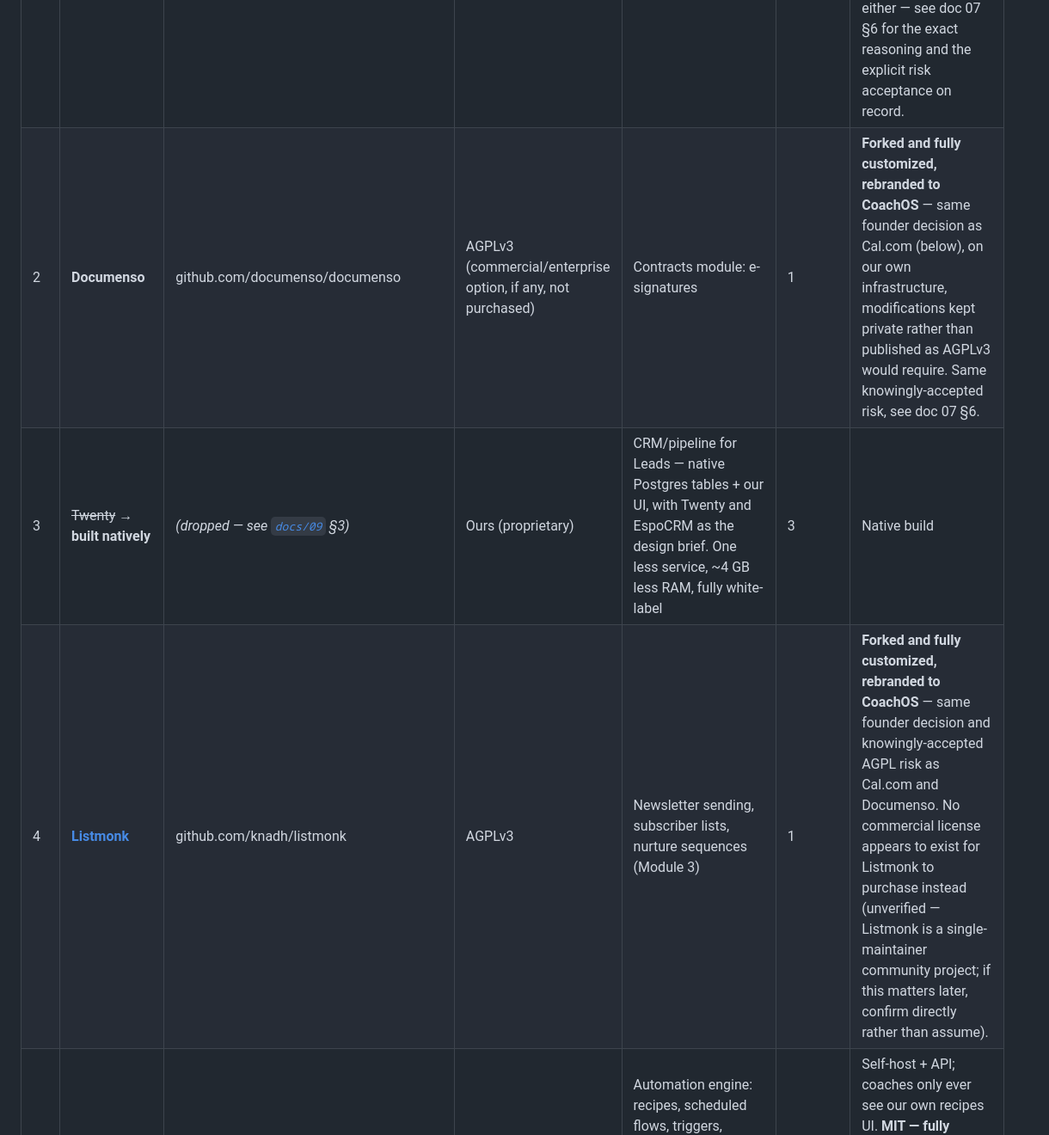
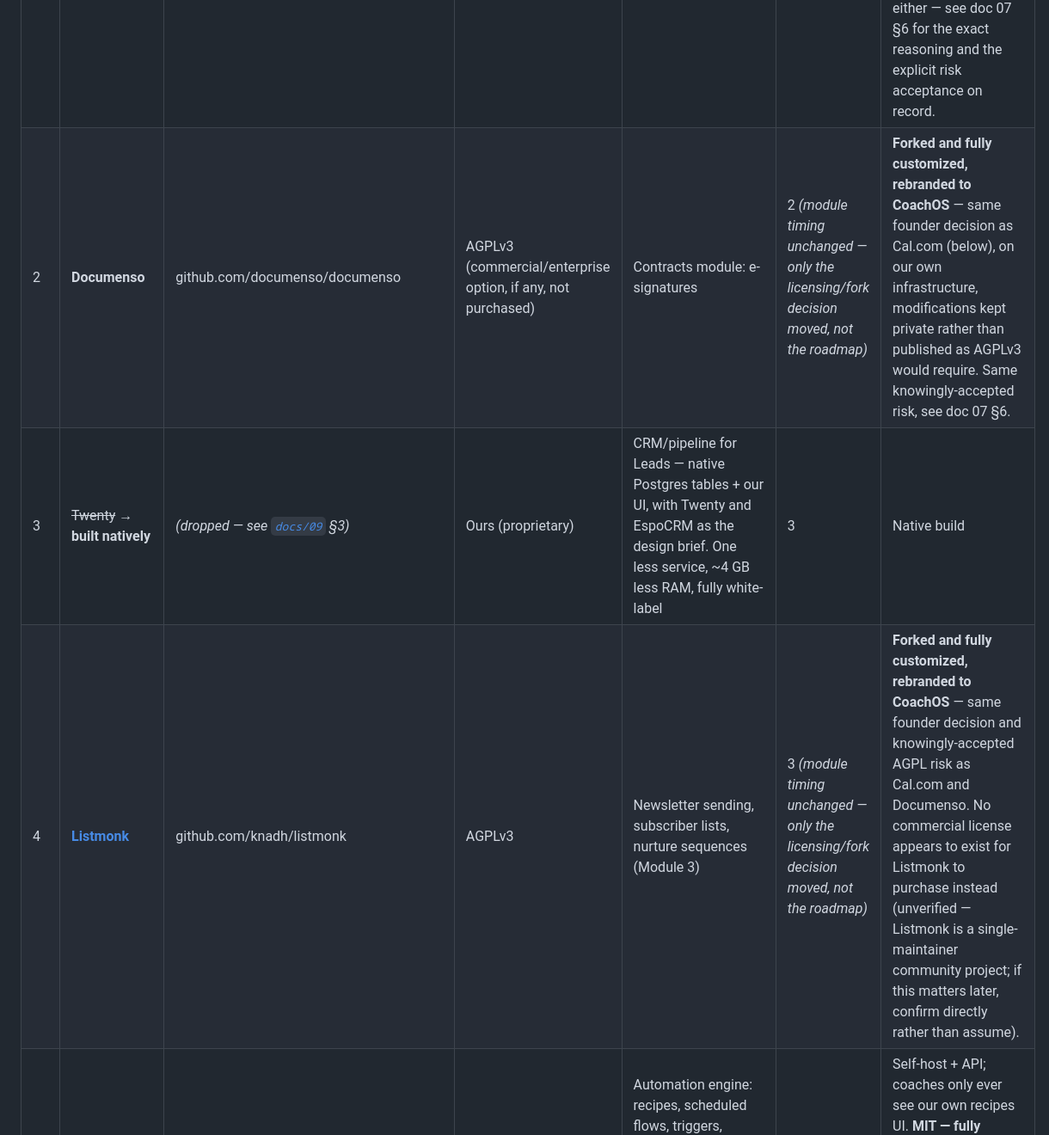
Before and after one commit to amir9078/coachos, a Markdown page: docs/03-open-source-stack.md, the part around one of its changes. Shown at 86% size. GitHub-like rendering.

Commit message:
Fix: Documenso/Listmonk's build-phase timing wrongly bumped to Phase 1
Correction to the previous commit -- the fork-and-rebrand licensing
decision for Documenso and Listmonk was mistakenly written as if it also
moved their build timing to Phase 1 alongside Cal.com. It doesn't: Contracts
is still a Phase 2 module, Newsletter is still Phase 3 (doc 04's roadmap is
unchanged). Only Cal.com's Phase-1 timing is real, and it was already
correct before this session (bookings/scheduling was already in the
original wedge scope) -- this session only changed *how* Cal.com is hosted
and licensed at that same Phase 1 timing, not *when*. Doc 07's hosting
table already had this right; only doc 03's engine table and prose needed
the fix.

```diff
--- a/docs/03-open-source-stack.md
+++ b/docs/03-open-source-stack.md
@@ -12,9 +12,9 @@ The request behind this doc: *"pull free GitHub repos, merge them, make it a ful
 | # | Engine | Repo | License | What we use it for | Phase | Integration mode |
 |---|---|---|---|---|---|---|
 | 1 | **Cal.com** | github.com/calcom/cal.com | AGPLv3 (+ paid commercial license option — not purchased) | Bookings module: scheduling links, calendar sync, reminders | 1 | **Forked and fully customized**, run entirely on our own infrastructure (Railway → Coolify), no connection to Cal.com's hosted service. Founder decision, made knowingly: modifications are kept private rather than published as AGPLv3 would require, and the commercial license was not purchased either — see doc 07 §6 for the exact reasoning and the explicit risk acceptance on record. |
-| 2 | **Documenso** | github.com/documenso/documenso | AGPLv3 (commercial/enterprise option, if any, not purchased) | Contracts module: e-signatures | 1 | **Forked and fully customized, rebranded to CoachOS** — same founder decision as Cal.com (below), on our own infrastructure, modifications kept private rather than published as AGPLv3 would require. Same knowingly-accepted risk, see doc 07 §6. |
+| 2 | **Documenso** | github.com/documenso/documenso | AGPLv3 (commercial/enterprise option, if any, not purchased) | Contracts module: e-signatures | 2 *(module timing unchanged — only the licensing/fork decision moved, not the roadmap)* | **Forked and fully customized, rebranded to CoachOS** — same founder decision as Cal.com (below), on our own infrastructure, modifications kept private rather than published as AGPLv3 would require. Same knowingly-accepted risk, see doc 07 §6. |
 | 3 | ~~Twenty~~ **→ built natively** | *(dropped — see [`docs/09`](09-engine-comparison.md) §3)* | Ours (proprietary) | CRM/pipeline for Leads — native Postgres tables + our UI, with Twenty and EspoCRM as the design brief. One less service, ~4 GB less RAM, fully white-label | 3 | Native build |
-| 4 | **[Listmonk](https://listmonk.app/)** | github.com/knadh/listmonk | AGPLv3 | Newsletter sending, subscriber lists, nurture sequences (Module 3) | 1 | **Forked and fully customized, rebranded to CoachOS** — same founder decision and knowingly-accepted AGPL risk as Cal.com and Documenso. No commercial license appears to exist for Listmonk to purchase instead (unverified — Listmonk is a single-maintainer community project; if this matters later, confirm directly rather than assume). |
+| 4 | **[Listmonk](https://listmonk.app/)** | github.com/knadh/listmonk | AGPLv3 | Newsletter sending, subscriber lists, nurture sequences (Module 3) | 3 *(module timing unchanged — only the licensing/fork decision moved, not the roadmap)* | **Forked and fully customized, rebranded to CoachOS** — same founder decision and knowingly-accepted AGPL risk as Cal.com and Documenso. No commercial license appears to exist for Listmonk to purchase instead (unverified — Listmonk is a single-maintainer community project; if this matters later, confirm directly rather than assume). |
 | 5 | ~~n8n~~ **→ Activepieces** | github.com/activepieces/activepieces | **MIT** (Community Edition — verified at the repo) | Automation engine: recipes, scheduled flows, triggers, syncs. Replaced n8n: its Sustainable Use License doesn't cover powering a paid customer-facing feature ([`docs/09`](09-engine-comparison.md) §5, license text quoted) | 2–3 | Self-host + API; coaches only ever see our own recipes UI. **MIT — fully forkable/rebrandable with zero copyleft obligation**, unlike the three AGPL engines above: no risk being accepted here, this one's just genuinely free to customize. |
 | 6 | **Supabase** | github.com/supabase/supabase | Apache 2.0 | Our own app's database, auth, storage, row-level security | 1 | Hosted (free tier → paid) |
 | 7 | **Next.js / React** | github.com/vercel/next.js | MIT | Our own app's frontend | 1 | Direct dependency (MIT = no copyleft concerns) |
```
Also changed, not shown: other parts of docs/03-open-source-stack.md (+1 -1 lines).
